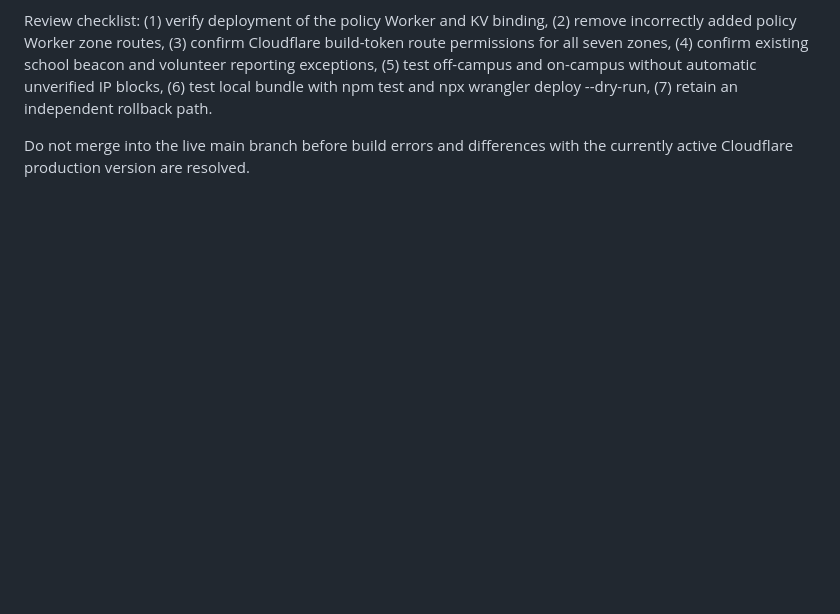
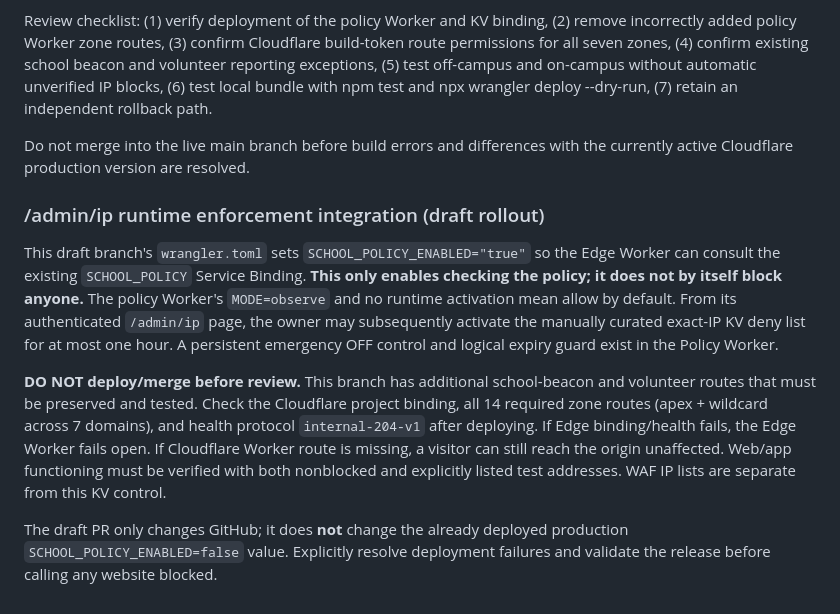
Before and after one commit to vyncuslim/vynalth-cloudflare-edge, a Markdown page: README.md, the part around the change. Rendered like a GitHub page; blank space fills up the shorter version.

Commit message:
docs: stage Edge policy consultation for authenticated time-limited /admin/ip live enforcement

```diff
--- a/README.md
+++ b/README.md
@@ -173,3 +173,12 @@ The feature gate is SCHOOL_POLICY_ENABLED=false in wrangler.toml. Requests are u
 Review checklist: (1) verify deployment of the policy Worker and KV binding, (2) remove incorrectly added policy Worker zone routes, (3) confirm Cloudflare build-token route permissions for all seven zones, (4) confirm existing school beacon and volunteer reporting exceptions, (5) test off-campus and on-campus without automatic unverified IP blocks, (6) test local bundle with npm test and npx wrangler deploy --dry-run, (7) retain an independent rollback path.
 
 Do not merge into the live main branch before build errors and differences with the currently active Cloudflare production version are resolved.
+
+
+### /admin/ip runtime enforcement integration (draft rollout)
+
+This draft branch's `wrangler.toml` sets `SCHOOL_POLICY_ENABLED="true"` so the Edge Worker can consult the existing `SCHOOL_POLICY` Service Binding. **This only enables checking the policy; it does not by itself block anyone.** The policy Worker's `MODE=observe` and no runtime activation mean allow by default. From its authenticated `/admin/ip` page, the owner may subsequently activate the manually curated exact-IP KV deny list for at most one hour. A persistent emergency OFF control and logical expiry guard exist in the Policy Worker.
+
+**DO NOT deploy/merge before review.** This branch has additional school-beacon and volunteer routes that must be preserved and tested. Check the Cloudflare project binding, all 14 required zone routes (apex + wildcard across 7 domains), and health protocol `internal-204-v1` after deploying. If Edge binding/health fails, the Edge Worker fails open. If Cloudflare Worker route is missing, a visitor can still reach the origin unaffected. Web/app functioning must be verified with both nonblocked and explicitly listed test addresses. WAF IP lists are separate from this KV control.
+
+The draft PR only changes GitHub; it does **not** change the already deployed production `SCHOOL_POLICY_ENABLED=false` value. Explicitly resolve deployment failures and validate the release before calling any website blocked.
```
